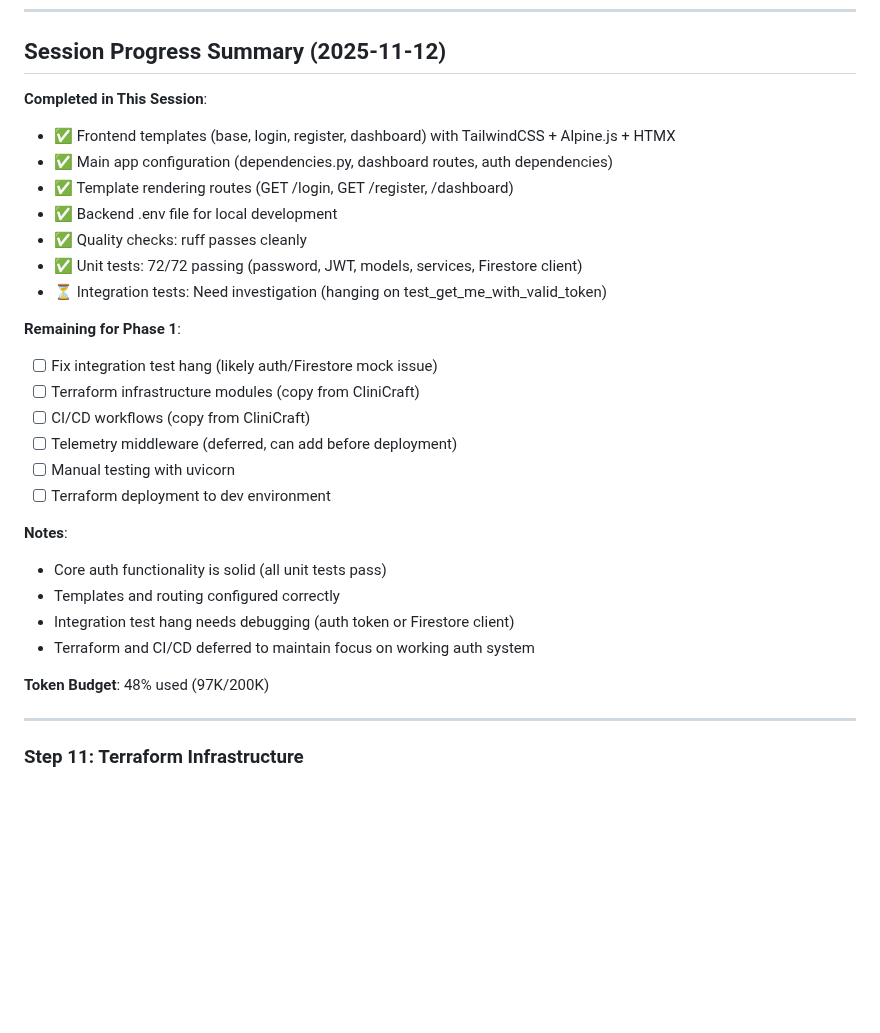
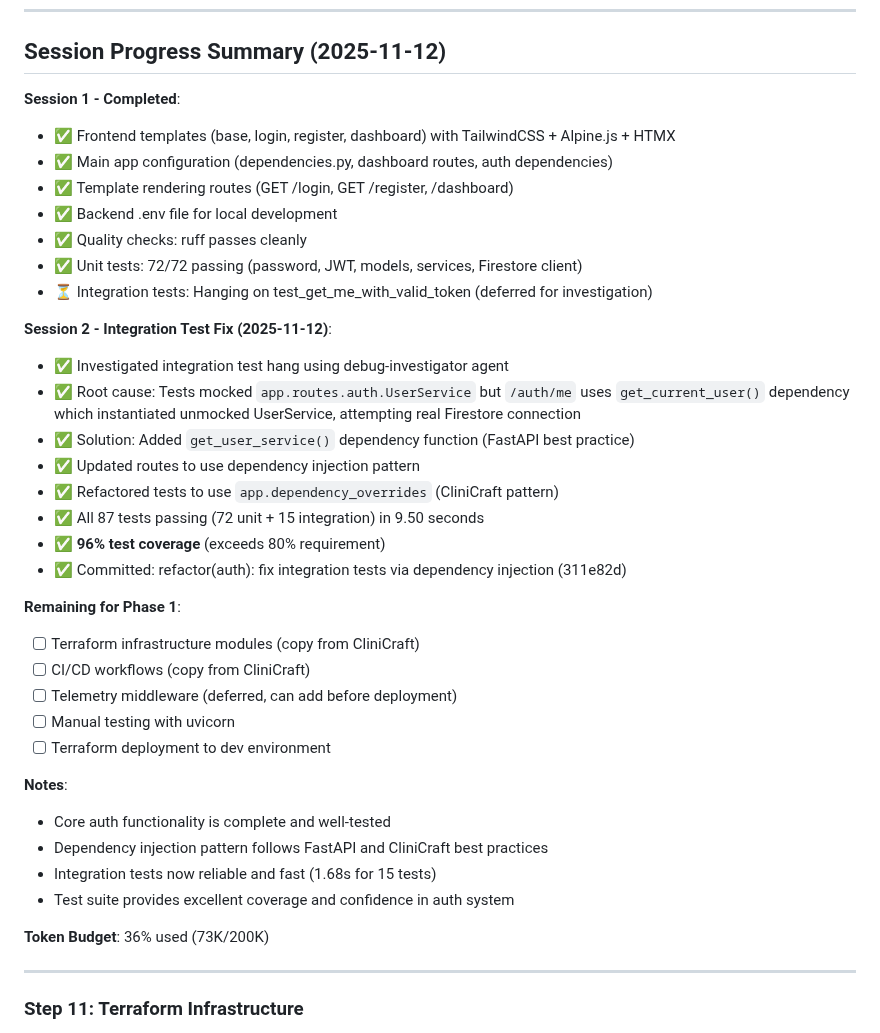
Before and after one commit to anbaricideas/selflytics, a Markdown page: docs/project-setup/PHASE_1_plan.md, the part around the change. GitHub-like rendering; blank space fills up the shorter version.

Commit message:
docs: update Phase 1 plan with integration test fix progress

```diff
--- a/docs/project-setup/PHASE_1_plan.md
+++ b/docs/project-setup/PHASE_1_plan.md
@@ -710,17 +710,26 @@ Establish production-ready infrastructure and authentication foundation for Self
 
 ## Session Progress Summary (2025-11-12)
 
-**Completed in This Session**:
+**Session 1 - Completed**:
 - ✅ Frontend templates (base, login, register, dashboard) with TailwindCSS + Alpine.js + HTMX
 - ✅ Main app configuration (dependencies.py, dashboard routes, auth dependencies)
 - ✅ Template rendering routes (GET /login, GET /register, /dashboard)
 - ✅ Backend .env file for local development
 - ✅ Quality checks: ruff passes cleanly
 - ✅ Unit tests: 72/72 passing (password, JWT, models, services, Firestore client)
-- ⏳ Integration tests: Need investigation (hanging on test_get_me_with_valid_token)
+- ⏳ Integration tests: Hanging on test_get_me_with_valid_token (deferred for investigation)
+
+**Session 2 - Integration Test Fix (2025-11-12)**:
+- ✅ Investigated integration test hang using debug-investigator agent
+- ✅ Root cause: Tests mocked `app.routes.auth.UserService` but `/auth/me` uses `get_current_user()` dependency which instantiated unmocked UserService, attempting real Firestore connection
+- ✅ Solution: Added `get_user_service()` dependency function (FastAPI best practice)
+- ✅ Updated routes to use dependency injection pattern
+- ✅ Refactored tests to use `app.dependency_overrides` (CliniCraft pattern)
+- ✅ All 87 tests passing (72 unit + 15 integration) in 9.50 seconds
+- ✅ **96% test coverage** (exceeds 80% requirement)
+- ✅ Committed: refactor(auth): fix integration tests via dependency injection (311e82d)
 
 **Remaining for Phase 1**:
-- [ ] Fix integration test hang (likely auth/Firestore mock issue)
 - [ ] Terraform infrastructure modules (copy from CliniCraft)
 - [ ] CI/CD workflows (copy from CliniCraft)
 - [ ] Telemetry middleware (deferred, can add before deployment)
@@ -728,12 +737,12 @@ Establish production-ready infrastructure and authentication foundation for Self
 - [ ] Terraform deployment to dev environment
 
 **Notes**:
-- Core auth functionality is solid (all unit tests pass)
-- Templates and routing configured correctly
-- Integration test hang needs debugging (auth token or Firestore client)
-- Terraform and CI/CD deferred to maintain focus on working auth system
+- Core auth functionality is complete and well-tested
+- Dependency injection pattern follows FastAPI and CliniCraft best practices
+- Integration tests now reliable and fast (1.68s for 15 tests)
+- Test suite provides excellent coverage and confidence in auth system
 
-**Token Budget**: 48% used (97K/200K)
+**Token Budget**: 36% used (73K/200K)
 
 ---
 
```
